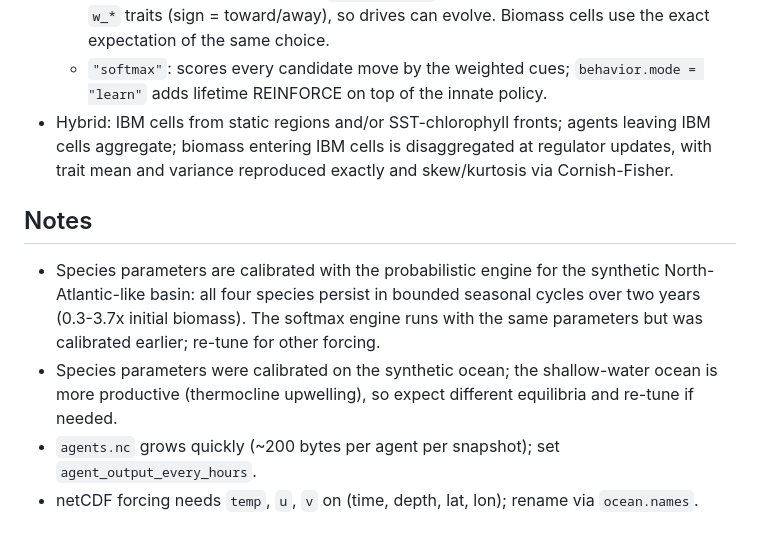
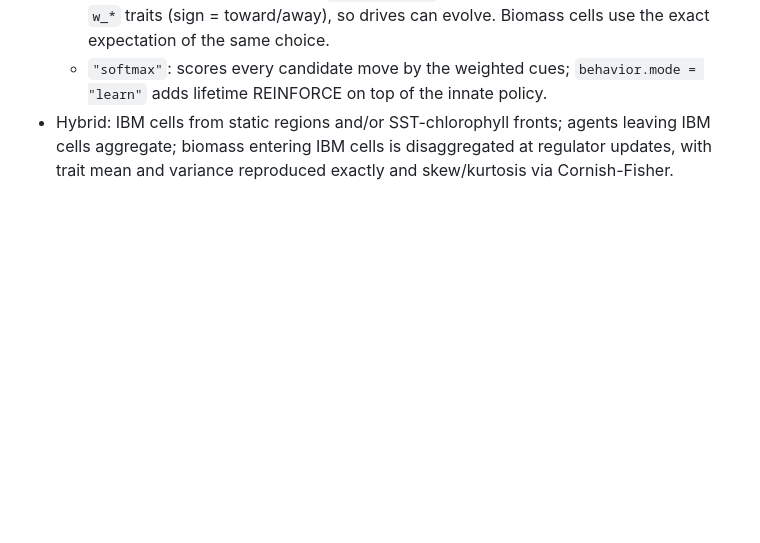
Before and after one commit to GiantSheeps/fishNET, a Markdown page: README.md, the part around the change. Rendered like a GitHub page; blank space fills up the shorter version.

Commit message:
Update README by removing notes section
Removed notes about species parameters and softmax engine calibration.

```diff
--- a/README.md
+++ b/README.md
@@ -403,12 +403,3 @@ transport a migrating fish performs). These go to `series.nc` and the `biogeoche
 - Hybrid: IBM cells from static regions and/or SST-chlorophyll fronts; agents leaving IBM cells
   aggregate; biomass entering IBM cells is disaggregated at regulator updates, with trait mean and
   variance reproduced exactly and skew/kurtosis via Cornish-Fisher.
-
-## Notes
-- Species parameters are calibrated with the probabilistic engine for the synthetic North-Atlantic-like
-  basin: all four species persist in bounded seasonal cycles over two years (0.3-3.7x initial biomass).
-  The softmax engine runs with the same parameters but was calibrated earlier; re-tune for other forcing.
-- Species parameters were calibrated on the synthetic ocean; the shallow-water ocean is more productive
-  (thermocline upwelling), so expect different equilibria and re-tune if needed.
-- `agents.nc` grows quickly (~200 bytes per agent per snapshot); set `agent_output_every_hours`.
-- netCDF forcing needs `temp`, `u`, `v` on (time, depth, lat, lon); rename via `ocean.names`.
```
